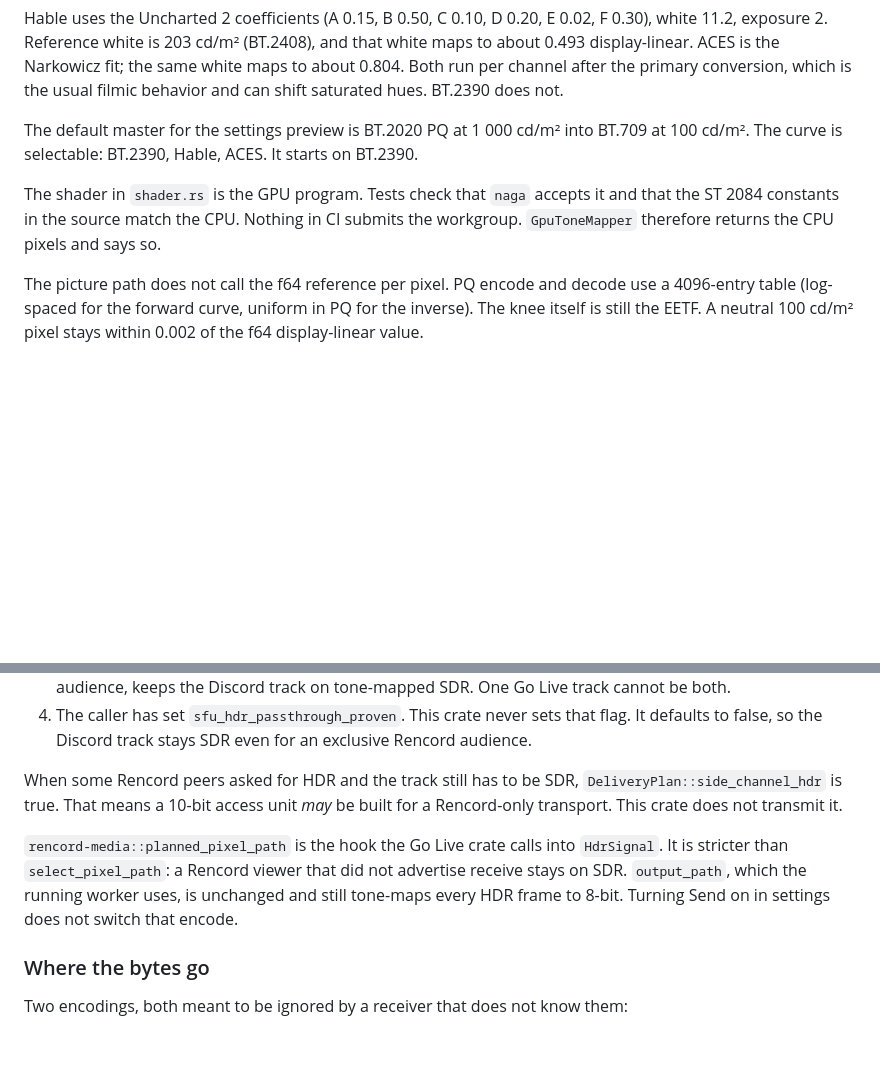
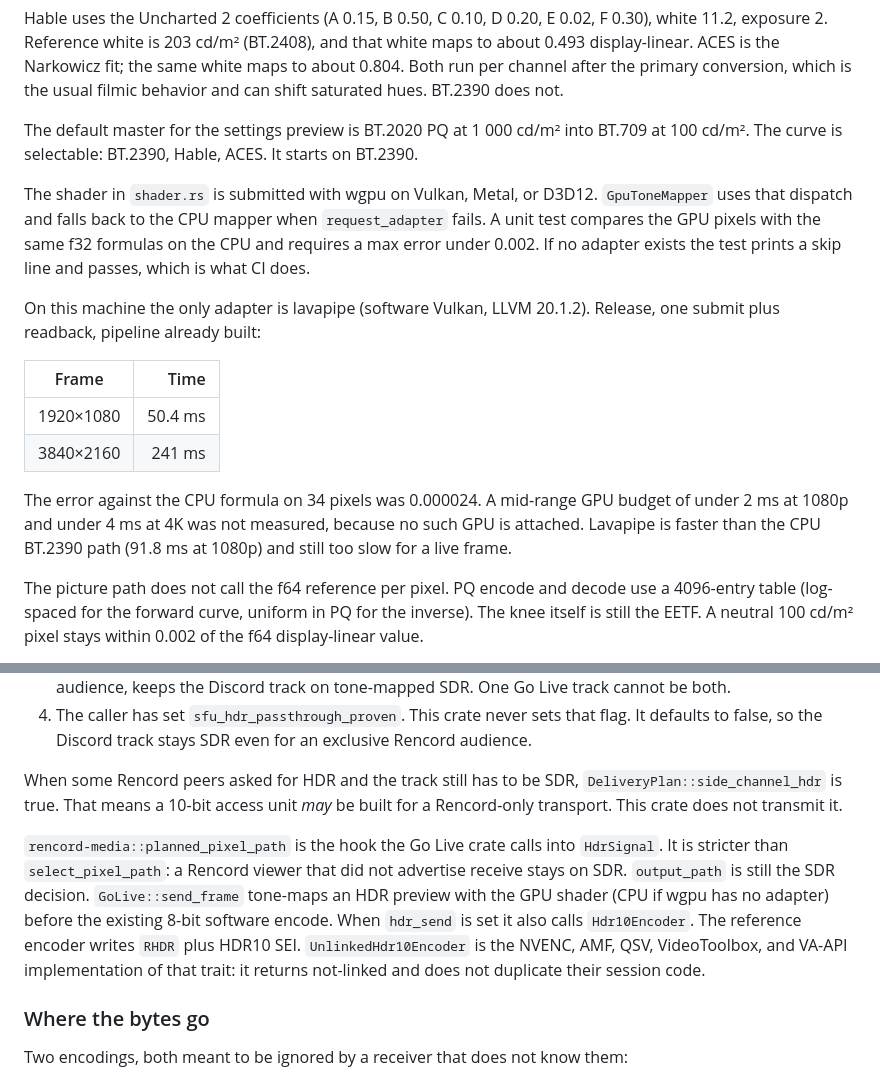
Before and after one commit to Rabellion/Rencord, a Markdown page: docs/design/HDR.md, 2 parts joined by grey strips. Rendered like a GitHub page; blank space fills up the shorter version.

```diff
--- a/docs/design/HDR.md
+++ b/docs/design/HDR.md
@@ -33,7 +33,16 @@ Hable uses the Uncharted 2 coefficients (A 0.15, B 0.50, C 0.10, D 0.20, E 0.02,
 
 The default master for the settings preview is BT.2020 PQ at 1 000 cd/m² into BT.709 at 100 cd/m². The curve is selectable: BT.2390, Hable, ACES. It starts on BT.2390.
 
-The shader in `shader.rs` is the GPU program. Tests check that `naga` accepts it and that the ST 2084 constants in the source match the CPU. Nothing in CI submits the workgroup. `GpuToneMapper` therefore returns the CPU pixels and says so.
+The shader in `shader.rs` is submitted with wgpu on Vulkan, Metal, or D3D12. `GpuToneMapper` uses that dispatch and falls back to the CPU mapper when `request_adapter` fails. A unit test compares the GPU pixels with the same f32 formulas on the CPU and requires a max error under 0.002. If no adapter exists the test prints a skip line and passes, which is what CI does.
+
+On this machine the only adapter is lavapipe (software Vulkan, LLVM 20.1.2). Release, one submit plus readback, pipeline already built:
+
+| Frame | Time |
+| --- | ---: |
+| 1920×1080 | 50.4 ms |
+| 3840×2160 | 241 ms |
+
+The error against the CPU formula on 34 pixels was 0.000024. A mid-range GPU budget of under 2 ms at 1080p and under 4 ms at 4K was not measured, because no such GPU is attached. Lavapipe is faster than the CPU BT.2390 path (91.8 ms at 1080p) and still too slow for a live frame.
 
 The picture path does not call the f64 reference per pixel. PQ encode and decode use a 4096-entry table (log-spaced for the forward curve, uniform in PQ for the inverse). The knee itself is still the EETF. A neutral 100 cd/m² pixel stays within 0.002 of the f64 display-linear value.
 
@@ -60,7 +69,7 @@ A viewer is HDR-capable only when all of these are true:
 
 When some Rencord peers asked for HDR and the track still has to be SDR, `DeliveryPlan::side_channel_hdr` is true. That means a 10-bit access unit *may* be built for a Rencord-only transport. This crate does not transmit it.
 
-`rencord-media::planned_pixel_path` is the hook the Go Live crate calls into `HdrSignal`. It is stricter than `select_pixel_path`: a Rencord viewer that did not advertise receive stays on SDR. `output_path`, which the running worker uses, is unchanged and still tone-maps every HDR frame to 8-bit. Turning Send on in settings does not switch that encode.
+`rencord-media::planned_pixel_path` is the hook the Go Live crate calls into `HdrSignal`. It is stricter than `select_pixel_path`: a Rencord viewer that did not advertise receive stays on SDR. `output_path` is still the SDR decision. `GoLive::send_frame` tone-maps an HDR preview with the GPU shader (CPU if wgpu has no adapter) before the existing 8-bit software encode. When `hdr_send` is set it also calls `Hdr10Encoder`. The reference encoder writes `RHDR` plus HDR10 SEI. `UnlinkedHdr10Encoder` is the NVENC, AMF, QSV, VideoToolbox, and VA-API implementation of that trait: it returns not-linked and does not duplicate their session code.
 
 ### Where the bytes go
 
```
Also changed, not shown: README.md (+18 -10 lines), docs/design/onyx/hdr-settings.png (added), docs/design/onyx/hdr-tonemap.png (added), 14 other files.
